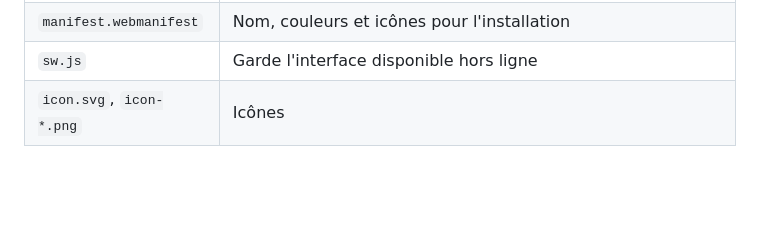
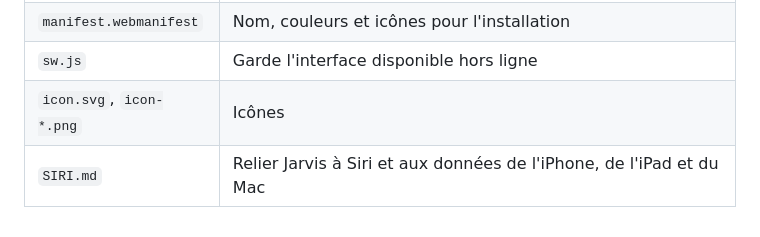
Before and after one commit to theZB7/le-d-serteur, a Markdown page: jarvis/README.md, the part around the change. Drawn GitHub-style; blank space fills up the shorter version.

```diff
--- a/jarvis/README.md
+++ b/jarvis/README.md
@@ -50,3 +50,4 @@ Jarvis se synchronise au lancement, à chaque nouvelle note ou réponse, quand t
 | `manifest.webmanifest` | Nom, couleurs et icônes pour l'installation |
 | `sw.js` | Garde l'interface disponible hors ligne |
 | `icon.svg`, `icon-*.png` | Icônes |
+| `SIRI.md` | Relier Jarvis à Siri et aux données de l'iPhone, de l'iPad et du Mac |
```
Also changed, not shown: jarvis/SIRI.md (added, +76 -0 lines).
